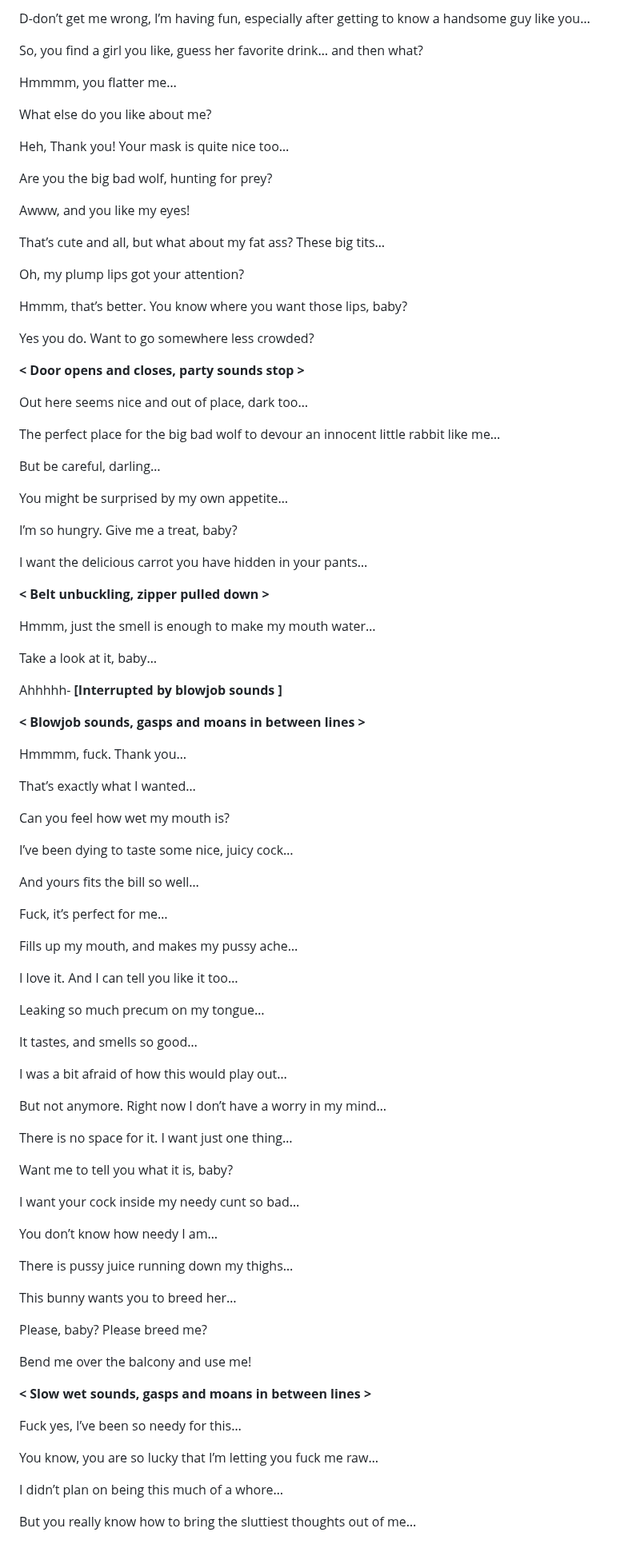
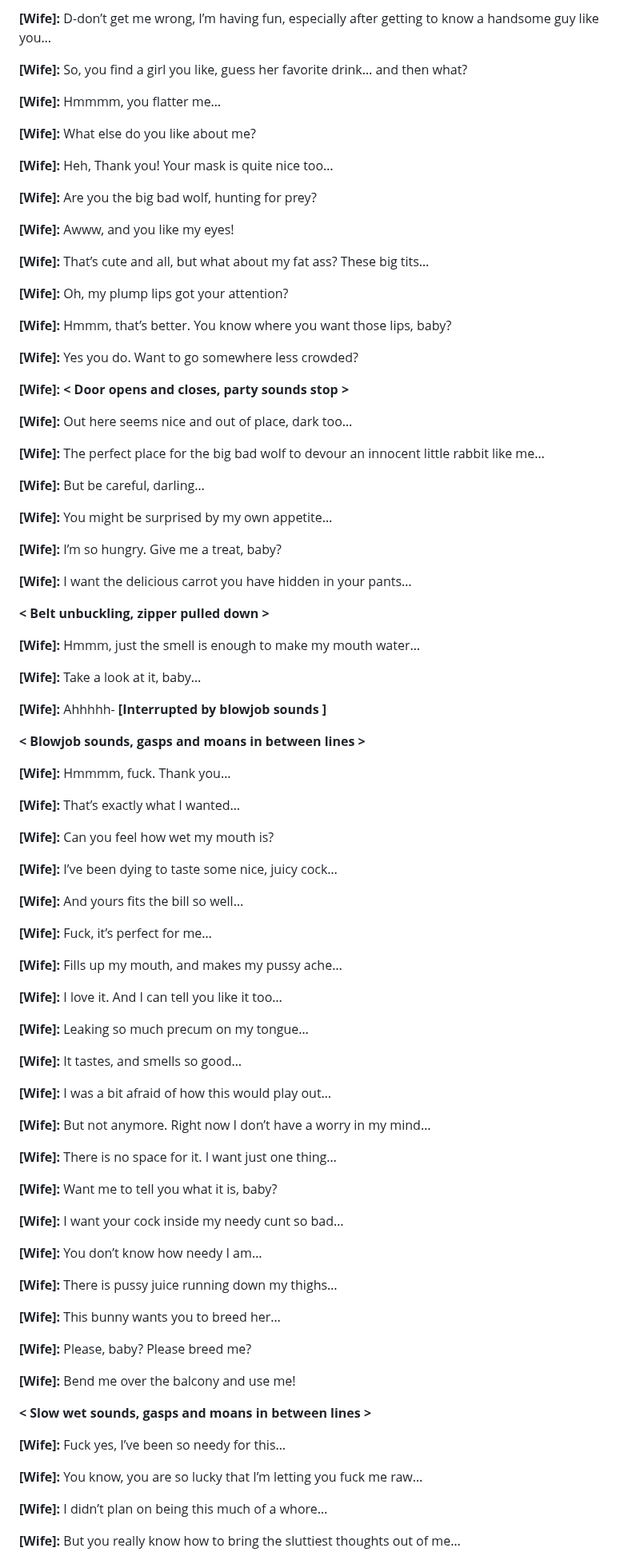
Before and after one commit to scriptweaver1/site, a Markdown page: scripts/previews/colada-preview.md, the part around one of its changes. Shown at 80% size. GitHub-like rendering.

```diff
--- a/scripts/previews/colada-preview.md
+++ b/scripts/previews/colada-preview.md
@@ -88,97 +94,97 @@ And this is helping me take that edge of…
 
-D-don’t get me wrong, I’m having fun, especially after getting to know a handsome guy like you…
+**[Wife]:** D-don’t get me wrong, I’m having fun, especially after getting to know a handsome guy like you…
 
-So, you find a girl you like, guess her favorite drink… and then what?
+**[Wife]:** So, you find a girl you like, guess her favorite drink… and then what?
 
-Hmmmm, you flatter me…
+**[Wife]:** Hmmmm, you flatter me…
 
-What else do you like about me?
+**[Wife]:** What else do you like about me?
 
-Heh, Thank you! Your mask is quite nice too…
+**[Wife]:** Heh, Thank you! Your mask is quite nice too…
 
-Are you the big bad wolf, hunting for prey?
+**[Wife]:** Are you the big bad wolf, hunting for prey?
 
-Awww, and you like my eyes!
+**[Wife]:** Awww, and you like my eyes!
 
-That’s cute and all, but what about my fat ass? These big tits…
+**[Wife]:** That’s cute and all, but what about my fat ass? These big tits…
 
-Oh, my plump lips got your attention?
+**[Wife]:** Oh, my plump lips got your attention?
 
-Hmmm, that’s better. You know where you want those lips, baby?
+**[Wife]:** Hmmm, that’s better. You know where you want those lips, baby?
 
-Yes you do. Want to go somewhere less crowded?
+**[Wife]:** Yes you do. Want to go somewhere less crowded?
 
-**< Door opens and closes, party sounds stop >**
+**[Wife]:** **< Door opens and closes, party sounds stop >**
 
-Out here seems nice and out of place, dark too…
+**[Wife]:** Out here seems nice and out of place, dark too…
 
-The perfect place for the big bad wolf to devour an innocent little rabbit like me…
+**[Wife]:** The perfect place for the big bad wolf to devour an innocent little rabbit like me…
 
-But be careful, darling…
+**[Wife]:** But be careful, darling…
 
-You might be surprised by my own appetite…
+**[Wife]:** You might be surprised by my own appetite…
 
-I’m so hungry. Give me a treat, baby?
+**[Wife]:** I’m so hungry. Give me a treat, baby?
 
-I want the delicious carrot you have hidden in your pants…
+**[Wife]:** I want the delicious carrot you have hidden in your pants…
 
 **< Belt unbuckling, zipper pulled down >**
 
-Hmmm, just the smell is enough to make my mouth water…
+**[Wife]:** Hmmm, just the smell is enough to make my mouth water…
 
-Take a look at it, baby…
+**[Wife]:** Take a look at it, baby…
 
-Ahhhhh- **[Interrupted by blowjob sounds ]**
+**[Wife]:** Ahhhhh- **[Interrupted by blowjob sounds ]**
 
 **< Blowjob sounds, gasps and moans in between lines >**
 
-Hmmmm, fuck. Thank you…
+**[Wife]:** Hmmmm, fuck. Thank you…
 
-That’s exactly what I wanted…
+**[Wife]:** That’s exactly what I wanted…
 
-Can you feel how wet my mouth is?
+**[Wife]:** Can you feel how wet my mouth is?
 
-I’ve been dying to taste some nice, juicy cock…
+**[Wife]:** I’ve been dying to taste some nice, juicy cock…
 
-And yours fits the bill so well…
+**[Wife]:** And yours fits the bill so well…
 
-Fuck, it’s perfect for me…
+**[Wife]:** Fuck, it’s perfect for me…
 
-Fills up my mouth, and makes my pussy ache…
+**[Wife]:** Fills up my mouth, and makes my pussy ache…
 
-I love it. And I can tell you like it too…
+**[Wife]:** I love it. And I can tell you like it too…
 
-Leaking so much precum on my tongue…
+**[Wife]:** Leaking so much precum on my tongue…
 
-It tastes, and smells so good…
+**[Wife]:** It tastes, and smells so good…
 
-I was a bit afraid of how this would play out…
+**[Wife]:** I was a bit afraid of how this would play out…
 
-But not anymore. Right now I don’t have a worry in my mind…
+**[Wife]:** But not anymore. Right now I don’t have a worry in my mind…
 
-There is no space for it. I want just one thing…
+**[Wife]:** There is no space for it. I want just one thing…
 
-Want me to tell you what it is, baby?
+**[Wife]:** Want me to tell you what it is, baby?
 
-I want your cock inside my needy cunt so bad…
+**[Wife]:** I want your cock inside my needy cunt so bad…
 
-You don’t know how needy I am…
+**[Wife]:** You don’t know how needy I am…
 
-There is pussy juice running down my thighs…
+**[Wife]:** There is pussy juice running down my thighs…
 
-This bunny wants you to breed her…
+**[Wife]:** This bunny wants you to breed her…
 
-Please, baby? Please breed me?
+**[Wife]:** Please, baby? Please breed me?
 
-Bend me over the balcony and use me!
+**[Wife]:** Bend me over the balcony and use me!
 
 **< Slow wet sounds, gasps and moans in between lines >**
 
-Fuck yes, I’ve been so needy for this…
+**[Wife]:** Fuck yes, I’ve been so needy for this…
 
-You know, you are so lucky that I’m letting you fuck me raw…
+**[Wife]:** You know, you are so lucky that I’m letting you fuck me raw…
 
-I didn’t plan on being this much of a whore…
+**[Wife]:** I didn’t plan on being this much of a whore…
 
-But you really know how to bring the sluttiest thoughts out of me…
+**[Wife]:** But you really know how to bring the sluttiest thoughts out of me…
 
```
Also changed, not shown: other parts of scripts/previews/colada-preview.md (+47 -41 lines).
